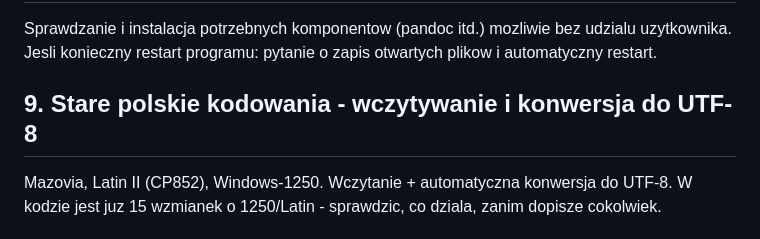
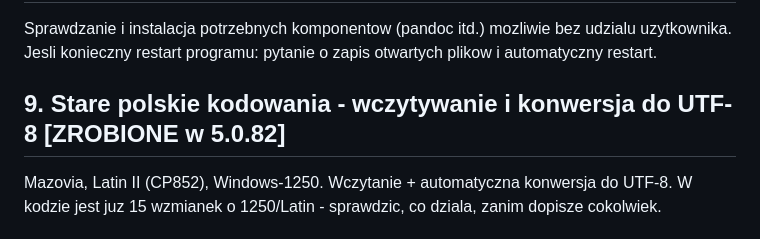
Before and after one commit to michalkasperczak/EdSharpNG, a Markdown page: ZADANIA_2026-09-11.md, the part around the change. Rendered like a GitHub page.

Commit message:
Lista zadan: zadanie 9 (stare polskie kodowania) zrobione w 5.0.82

```diff
--- a/ZADANIA_2026-09-11.md
+++ b/ZADANIA_2026-09-11.md
@@ -59,7 +59,7 @@ Sprawdzanie i instalacja potrzebnych komponentow (pandoc itd.) mozliwie
 bez udzialu uzytkownika. Jesli konieczny restart programu: pytanie
 o zapis otwartych plikow i automatyczny restart.
 
-## 9. Stare polskie kodowania - wczytywanie i konwersja do UTF-8
+## 9. Stare polskie kodowania - wczytywanie i konwersja do UTF-8 [ZROBIONE w 5.0.82]
 
 Mazovia, Latin II (CP852), Windows-1250. Wczytanie + automatyczna
 konwersja do UTF-8. W kodzie jest juz 15 wzmianek o 1250/Latin -
```
